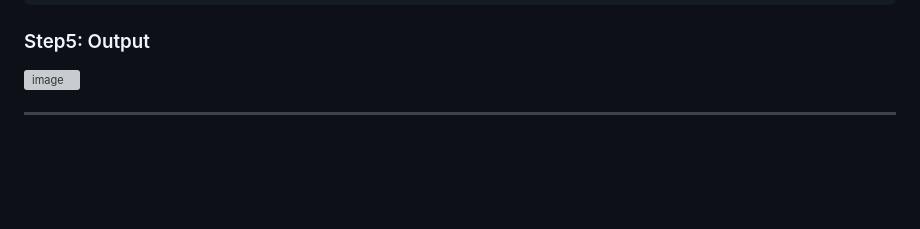
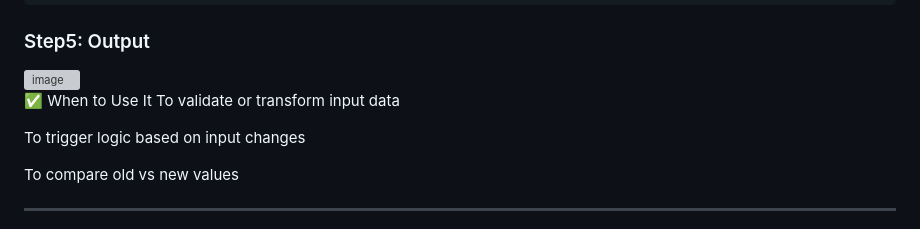
Before and after one commit to IMTIAZCTS/angular_notes, a Markdown page: life_cycle_hook_examples.md, the part around the change printed below. GitHub-like rendering; blank space fills up the shorter version; grey boxes are pictures that could not be loaded.

```diff
--- a/life_cycle_hook_examples.md
+++ b/life_cycle_hook_examples.md
@@ -827,4 +827,11 @@ export const routes: Routes = [
 ### Step5: Output
 <img width="959" height="392" alt="image" src="https://github.com/user-attachments/assets/e743c9eb-061b-4ef4-b566-60b4d99f981a" />
 
+✅ When to Use It
+To validate or transform input data
+
+To trigger logic based on input changes
+
+To compare old vs new values
+
 -----------------------------------------------------------------------------------------------------------------------------------------------------------
```
Also changed, not shown: other parts of life_cycle_hook_examples.md (+115 -0 lines).
